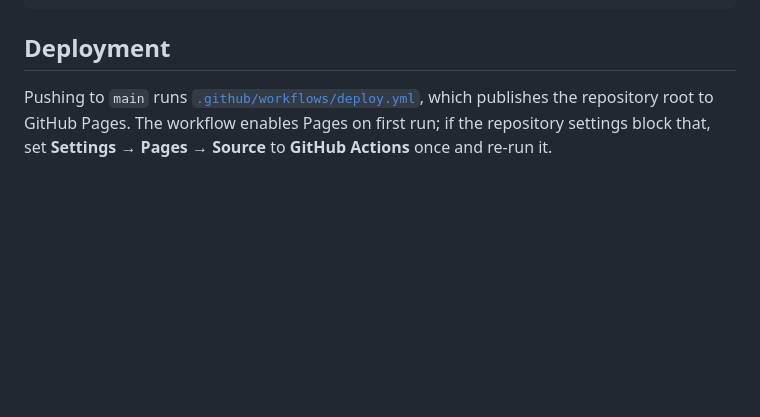
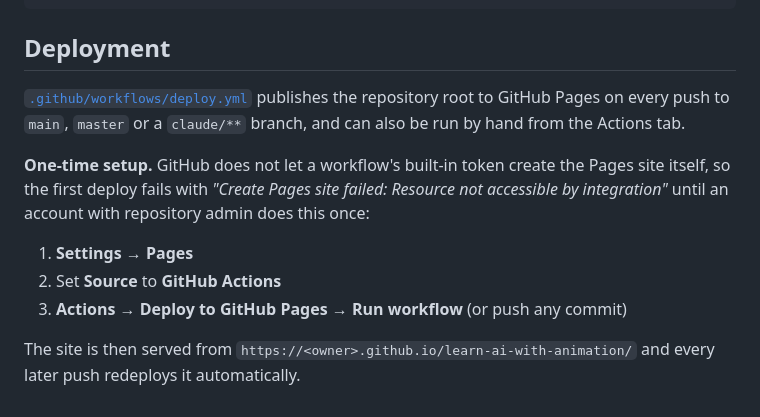
Before and after one commit to bikashranjanbhol/learn-ai-with-animation, a Markdown page: README.md, the part around the change. GitHub-like rendering; blank space fills up the shorter version.

Commit message:
Document the one-time GitHub Pages enablement step
The workflow's built-in token cannot create the Pages site, so the first
deploy fails until Settings > Pages > Source is set to GitHub Actions.

Co-Authored-By: Claude Opus 5 <noreply@anthropic.com>
Claude-Session: https://claude.ai/code/session_01PCoPqnwbgJy1ytXqBYTcUi

```diff
--- a/README.md
+++ b/README.md
@@ -87,7 +87,19 @@ assets/js/lessons/      one module per lesson, plus the home page
 
 ## Deployment
 
-Pushing to `main` runs [`.github/workflows/deploy.yml`](.github/workflows/deploy.yml),
-which publishes the repository root to GitHub Pages. The workflow enables Pages
-on first run; if the repository settings block that, set
-**Settings → Pages → Source** to **GitHub Actions** once and re-run it.
+[`.github/workflows/deploy.yml`](.github/workflows/deploy.yml) publishes the
+repository root to GitHub Pages on every push to `main`, `master` or a
+`claude/**` branch, and can also be run by hand from the Actions tab.
+
+**One-time setup.** GitHub does not let a workflow's built-in token create the
+Pages site itself, so the first deploy fails with
+*"Create Pages site failed: Resource not accessible by integration"* until an
+account with repository admin does this once:
+
+1. **Settings → Pages**
+2. Set **Source** to **GitHub Actions**
+3. **Actions → Deploy to GitHub Pages → Run workflow** (or push any commit)
+
+The site is then served from
+`https://<owner>.github.io/learn-ai-with-animation/` and every later push
+redeploys it automatically.
```
